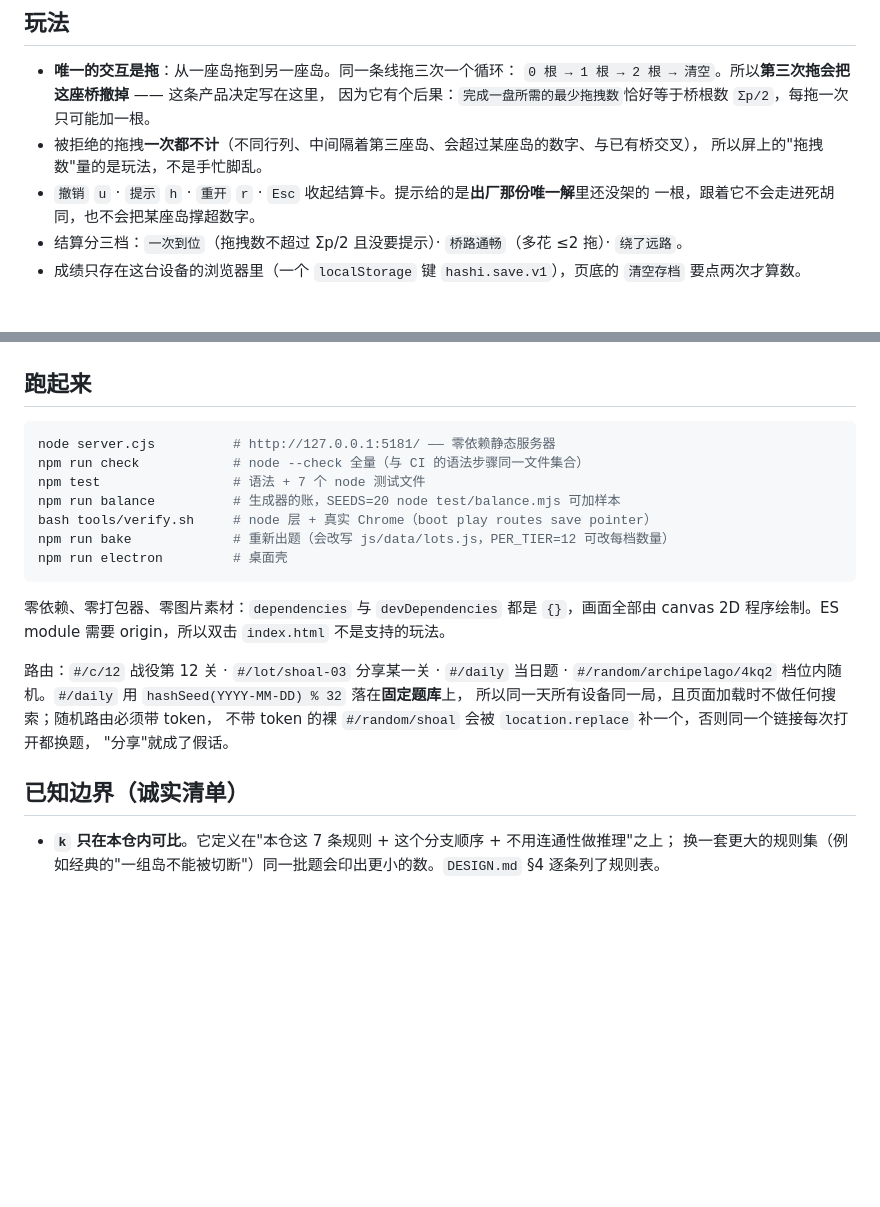
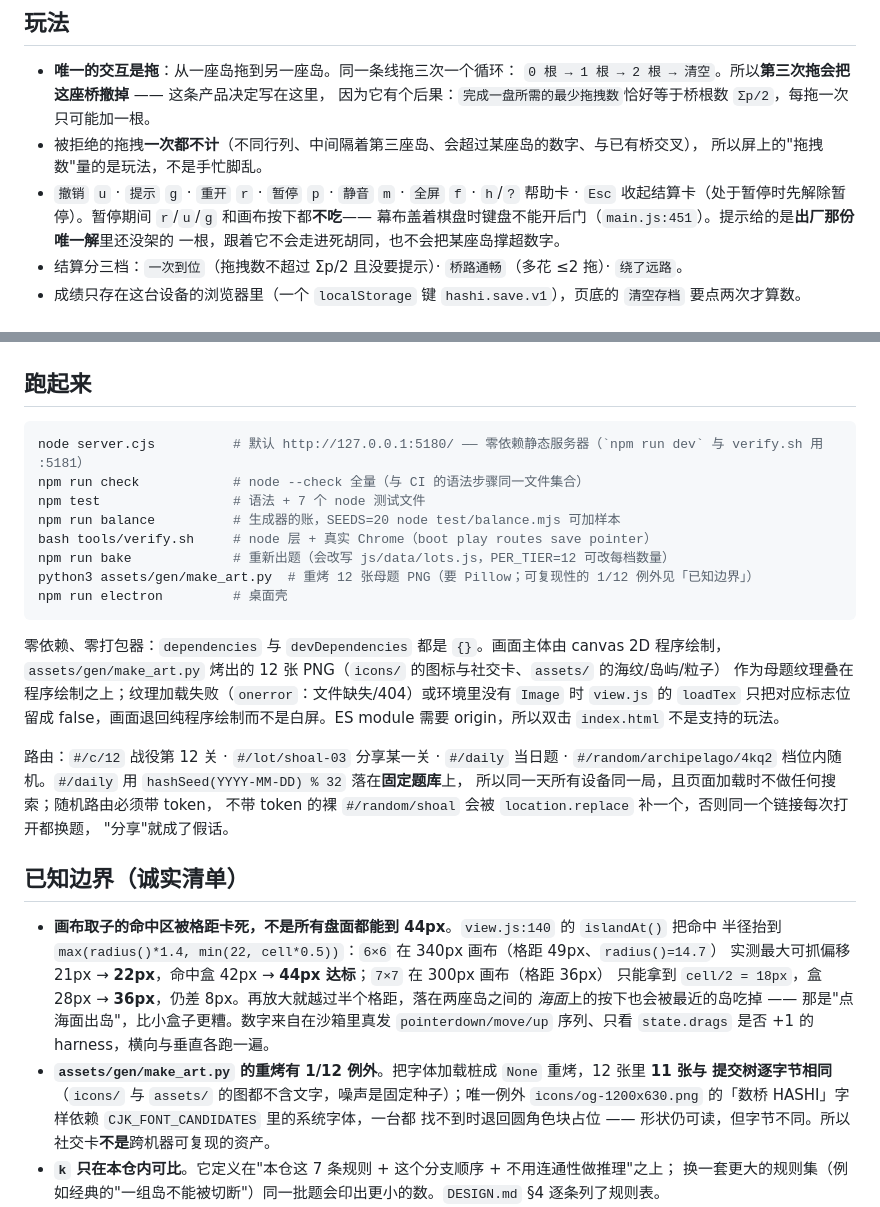
Before and after one commit to z-biz-game/z-biz-game-hashi-cos, a Markdown page: README.md, 2 parts joined by grey strips. Rendered like a GitHub page; blank space fills up the shorter version.

Commit message:
docs(readme): 四处过期口径改成实测事实，补两条已知边界
逐条对着源码/实测校：
1) 快捷键：README 写"提示 h"，而 main.js:431/454 里 h/? 开的是玩法卡、提示是 g（应用内
   index.html:90 的按键条也是 G 提示 / H 玩法）。改齐，并写明暂停期间 r/u/g 与画布按下
   都不吃（main.js:451）。
2) 端口：`node server.cjs` 默认监听 5180（server.cjs:60），README 印的是 5181。改成
   默认 :5180，并注明 npm run dev 与 verify.sh 用 :5181。
3) "零图片素材"已不成立：仓里 12 张 PNG（icons/ 9 张 + assets/ 3 张纹理），view.js:67-69
   真在加载；改成"纹理是增强、onerror 时退回纯程序绘制"（view.js:59-66 的 loadTex）。
4) 新增已知边界两条，数字都来自实测：画布取子命中盒 —— 沙箱里真发 pointerdown/move/up
   只读 state.drags 是否 +1，6×6@340px（格距 49px）最大可抓偏移 21px→22px、盒 42px→44px
   达标；7×7@300px（格距 36px）只能到 cell/2=18px、盒 28px→36px，仍差 8px，再放大就越过
   半格距吃掉海面按下。资产可复现性 —— 把字体桩成 None 重烤，12 张里 11 张与提交树逐字节
   相同，唯一例外 icons/og-1200x630.png 依赖系统字体，所以社交卡不是跨机器可复现资产。
验证：npm run unit 7 文件 103 条断言 fail:0；cos_load_sweep LOADED；node --check 全绿。

````diff
--- a/README.md
+++ b/README.md
@@ -25,7 +25,9 @@ Hashiwokakero（桥梁）：海里散落着标了数字的岛，你在岛与岛
   因为它有个后果：`完成一盘所需的最少拖拽数`恰好等于桥根数 `Σp/2`，每拖一次只可能加一根。
 * 被拒绝的拖拽**一次都不计**（不同行列、中间隔着第三座岛、会超过某座岛的数字、与已有桥交叉），
   所以屏上的"拖拽数"量的是玩法，不是手忙脚乱。
-* `撤销` `u` · `提示` `h` · `重开` `r` · `Esc` 收起结算卡。提示给的是**出厂那份唯一解**里还没架的
+* `撤销` `u` · `提示` `g` · `重开` `r` · `暂停` `p` · `静音` `m` · `全屏` `f` · `h`/`?` 帮助卡 ·
+  `Esc` 收起结算卡（处于暂停时先解除暂停）。暂停期间 `r`/`u`/`g` 和画布按下都**不吃**——
+  幕布盖着棋盘时键盘不能开后门（`main.js:451`）。提示给的是**出厂那份唯一解**里还没架的
   一根，跟着它不会走进死胡同，也不会把某座岛撑超数字。
 * 结算分三档：`一次到位`（拖拽数不超过 Σp/2 且没要提示）· `桥路通畅`（多花 ≤2 拖）· `绕了远路`。
 * 成绩只存在这台设备的浏览器里（一个 `localStorage` 键 `hashi.save.v1`），页底的
@@ -69,17 +71,21 @@ bash tools/verify.sh          # node 层 + 一次真实 headless Chrome 的 5
 ## 跑起来
 
 ```bash
-node server.cjs          # http://127.0.0.1:5181/ —— 零依赖静态服务器
+node server.cjs          # 默认 http://127.0.0.1:5180/ —— 零依赖静态服务器（`npm run dev` 与 verify.sh 用 :5181）
 npm run check            # node --check 全量（与 CI 的语法步骤同一文件集合）
 npm test                 # 语法 + 7 个 node 测试文件
 npm run balance          # 生成器的账，SEEDS=20 node test/balance.mjs 可加样本
 bash tools/verify.sh     # node 层 + 真实 Chrome（boot play routes save pointer）
 npm run bake             # 重新出题（会改写 js/data/lots.js，PER_TIER=12 可改每档数量）
+python3 assets/gen/make_art.py  # 重烤 12 张母题 PNG（要 Pillow；可复现性的 1/12 例外见「已知边界」）
 npm run electron         # 桌面壳
 ```
 
-零依赖、零打包器、零图片素材：`dependencies` 与 `devDependencies` 都是 `{}`，画面全部由
-canvas 2D 程序绘制。ES module 需要 origin，所以双击 `index.html` 不是支持的玩法。
+零依赖、零打包器：`dependencies` 与 `devDependencies` 都是 `{}`。画面主体由 canvas 2D 程序绘制，
+`assets/gen/make_art.py` 烤出的 12 张 PNG（`icons/` 的图标与社交卡、`assets/` 的海纹/岛屿/粒子）
+作为母题纹理叠在程序绘制之上；纹理加载失败（`onerror`：文件缺失/404）或环境里没有 `Image`
+时 `view.js` 的 `loadTex` 只把对应标志位留成 false，画面退回纯程序绘制而不是白屏。ES module
+需要 origin，所以双击 `index.html` 不是支持的玩法。
 
 路由：`#/c/12` 战役第 12 关 · `#/lot/shoal-03` 分享某一关 · `#/daily` 当日题 ·
 `#/random/archipelago/4kq2` 档位内随机。`#/daily` 用 `hashSeed(YYYY-MM-DD) % 32` 落在**固定题库**上，
@@ -89,6 +95,16 @@ canvas 2D 程序绘制。ES module 需要 origin，所以双击 `index.html` 不
 
 ## 已知边界（诚实清单）
 
+* **画布取子的命中区被格距卡死，不是所有盘面都能到 44px**。`view.js:140` 的 `islandAt()` 把命中
+  半径抬到 `max(radius()*1.4, min(22, cell*0.5))`：`6×6` 在 340px 画布（格距 49px、`radius()=14.7`）
+  实测最大可抓偏移 21px → **22px**，命中盒 42px → **44px 达标**；`7×7` 在 300px 画布（格距 36px）
+  只能拿到 `cell/2 = 18px`，盒 28px → **36px**，仍差 8px。再放大就越过半个格距，落在两座岛之间的
+  *海面*上的按下也会被最近的岛吃掉 —— 那是"点海面出岛"，比小盒子更糟。数字来自在沙箱里真发
+  `pointerdown/move/up` 序列、只看 `state.drags` 是否 +1 的 harness，横向与垂直各跑一遍。
+* **`assets/gen/make_art.py` 的重烤有 1/12 例外**。把字体加载桩成 `None` 重烤，12 张里 **11 张与
+  提交树逐字节相同**（`icons/` 与 `assets/` 的图都不含文字，噪声是固定种子）；唯一例外
+  `icons/og-1200x630.png` 的「数桥 HASHI」字样依赖 `CJK_FONT_CANDIDATES` 里的系统字体，一台都
+  找不到时退回圆角色块占位 —— 形状仍可读，但字节不同。所以社交卡**不是**跨机器可复现的资产。
 * **`k` 只在本仓内可比**。它定义在"本仓这 7 条规则 + 这个分支顺序 + 不用连通性做推理"之上；
   换一套更大的规则集（例如经典的"一组岛不能被切断"）同一批题会印出更小的数。`DESIGN.md` §4
   逐条列了规则表。
````
